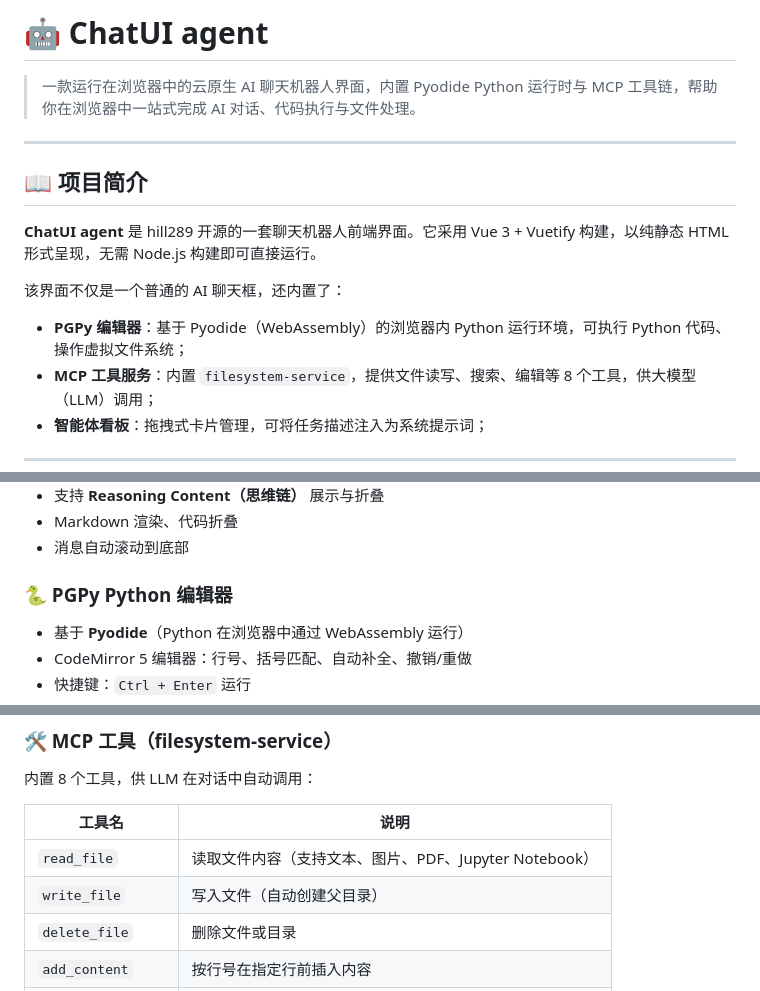
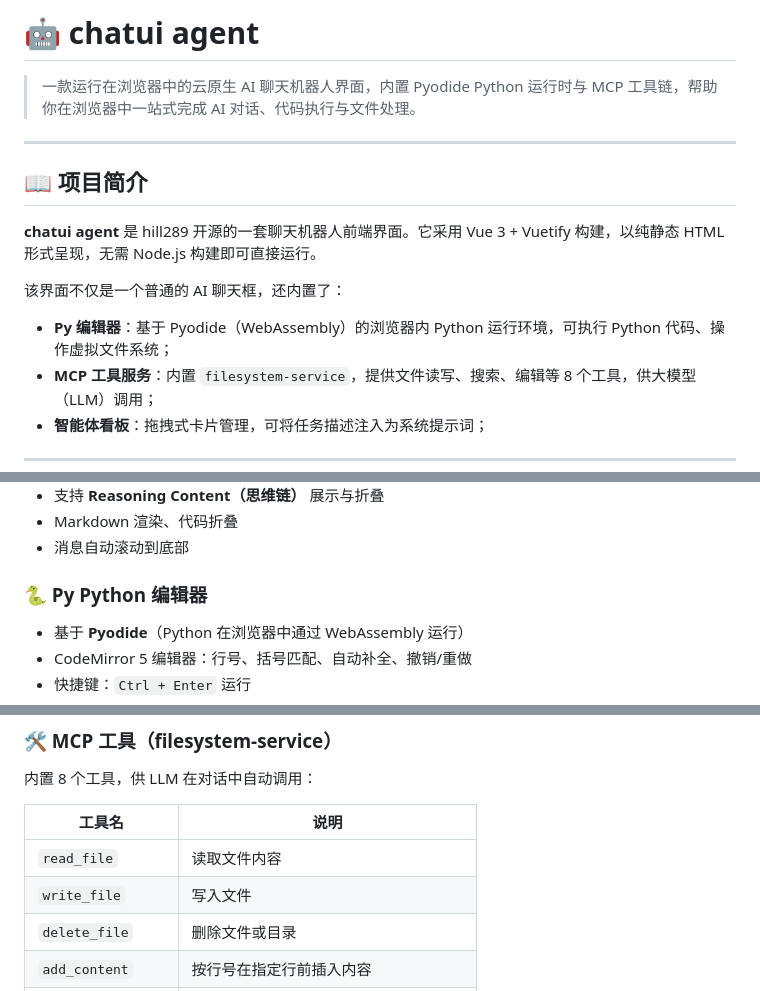
Before and after one commit to hill289/chatui-agent, a Markdown page: README.md, 3 parts joined by grey strips. GitHub-like rendering.

```diff
--- a/README.md
+++ b/README.md
@@ -1,4 +1,4 @@
-# 🤖 ChatUI agent
+# 🤖 chatui agent
 
 > 一款运行在浏览器中的云原生 AI 聊天机器人界面，内置 Pyodide Python 运行时与 MCP 工具链，帮助你在浏览器中一站式完成 AI 对话、代码执行与文件处理。
 
@@ -6,11 +6,11 @@
 
 ## 📖 项目简介
 
-**ChatUI agent** 是 hill289 开源的一套聊天机器人前端界面。它采用 Vue 3 + Vuetify 构建，以纯静态 HTML 形式呈现，无需 Node.js 构建即可直接运行。
+**chatui agent** 是 hill289 开源的一套聊天机器人前端界面。它采用 Vue 3 + Vuetify 构建，以纯静态 HTML 形式呈现，无需 Node.js 构建即可直接运行。
 
 该界面不仅是一个普通的 AI 聊天框，还内置了：
 
-- **PGPy 编辑器**：基于 Pyodide（WebAssembly）的浏览器内 Python 运行环境，可执行 Python 代码、操作虚拟文件系统；
+- **Py 编辑器**：基于 Pyodide（WebAssembly）的浏览器内 Python 运行环境，可执行 Python 代码、操作虚拟文件系统；
 - **MCP 工具服务**：内置 `filesystem-service`，提供文件读写、搜索、编辑等 8 个工具，供大模型（LLM）调用；
 - **智能体看板**：拖拽式卡片管理，可将任务描述注入为系统提示词；
 
@@ -27,7 +27,7 @@
 - Markdown 渲染、代码折叠
 - 消息自动滚动到底部
 
-### 🐍 PGPy Python 编辑器
+### 🐍 Py Python 编辑器
 - 基于 **Pyodide**（Python 在浏览器中通过 WebAssembly 运行）
 - CodeMirror 5 编辑器：行号、括号匹配、自动补全、撤销/重做
 - 快捷键：`Ctrl + Enter` 运行
@@ -51,8 +51,8 @@
 
 | 工具名 | 说明 |
 | --- | --- |
-| `read_file` | 读取文件内容（支持文本、图片、PDF、Jupyter Notebook） |
-| `write_file` | 写入文件（自动创建父目录） |
+| `read_file` | 读取文件内容 |
+| `write_file` | 写入文件 |
 | `delete_file` | 删除文件或目录 |
 | `add_content` | 按行号在指定行前插入内容 |
 | `delete_content` | 按行号范围删除内容 |
```
